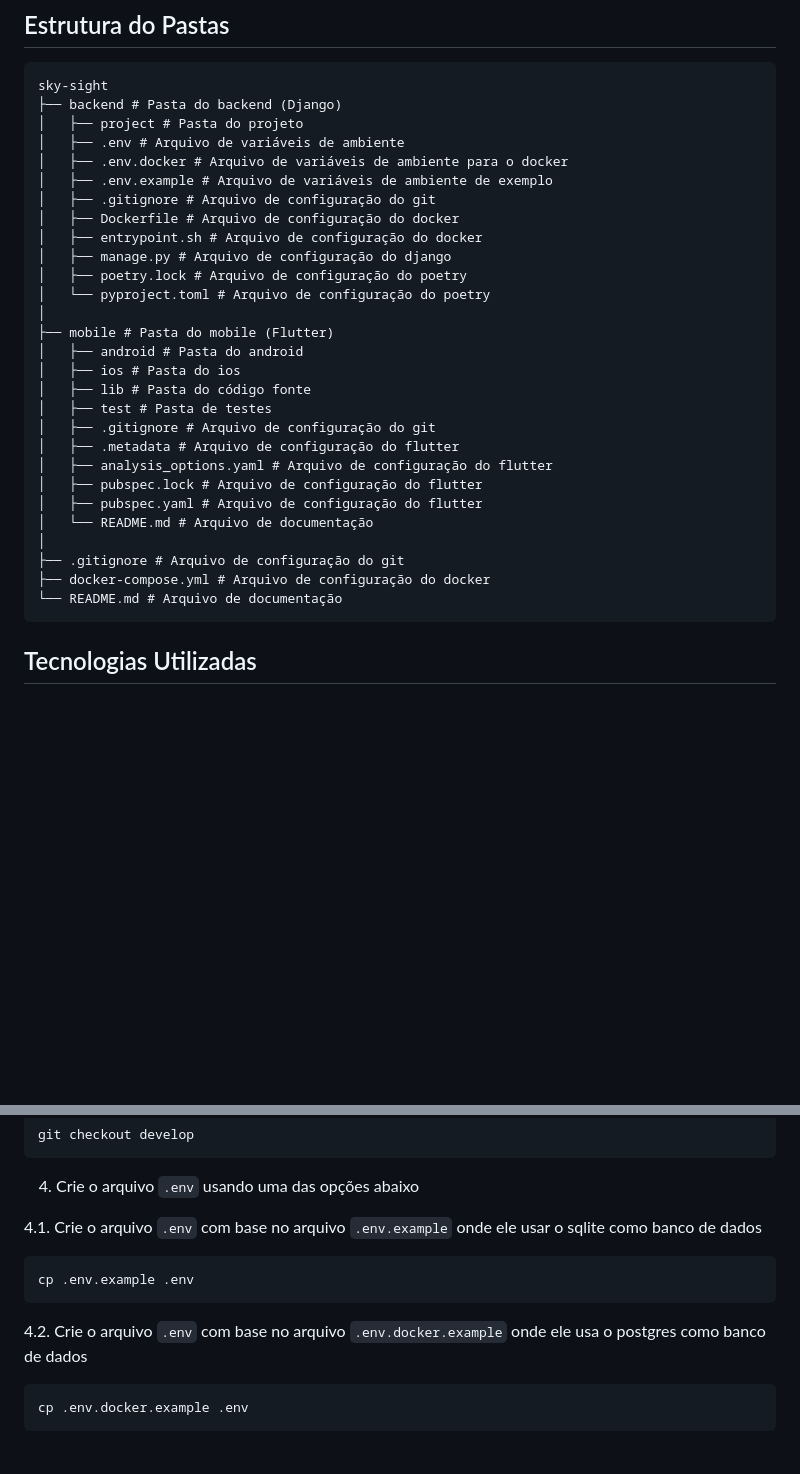
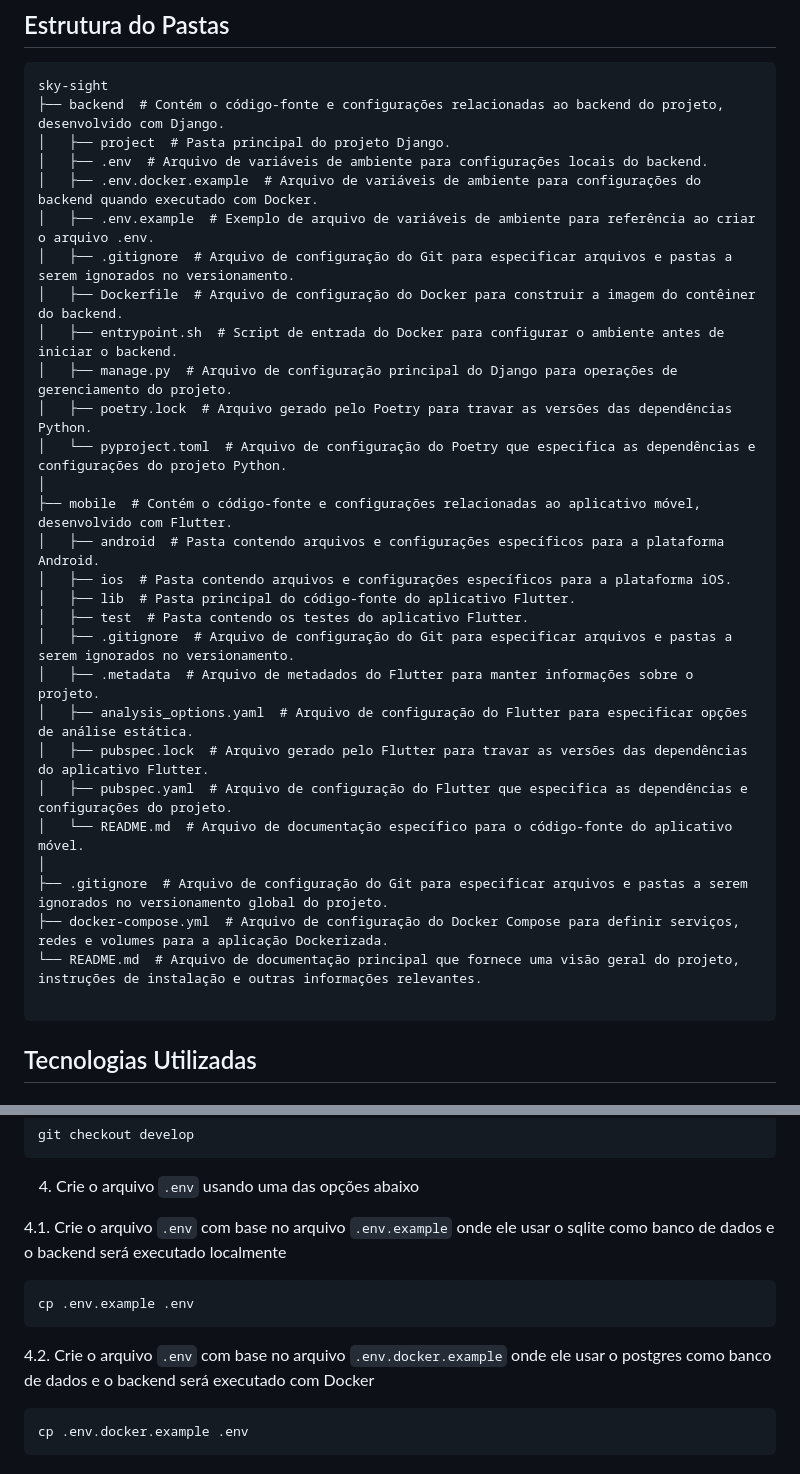
Before and after one commit to rafaelmachadobr/sky-sight, a Markdown page: README.md, 2 parts joined by grey strips. Rendered like a GitHub page; blank space fills up the shorter version.

Commit message:
fix: update Folder Structure comments

````diff
--- a/README.md
+++ b/README.md
@@ -8,33 +8,34 @@ Sky Sight é um projeto que tem como objetivo mostrar a previsão do tempo do pa
 
 ```
 sky-sight
-├── backend # Pasta do backend (Django)
-│   ├── project # Pasta do projeto
-│   ├── .env # Arquivo de variáveis de ambiente
-│   ├── .env.docker # Arquivo de variáveis de ambiente para o docker
-│   ├── .env.example # Arquivo de variáveis de ambiente de exemplo
-│   ├── .gitignore # Arquivo de configuração do git
-│   ├── Dockerfile # Arquivo de configuração do docker
-│   ├── entrypoint.sh # Arquivo de configuração do docker
-│   ├── manage.py # Arquivo de configuração do django
-│   ├── poetry.lock # Arquivo de configuração do poetry
-│   └── pyproject.toml # Arquivo de configuração do poetry
+├── backend  # Contém o código-fonte e configurações relacionadas ao backend do projeto, desenvolvido com Django.
+│   ├── project  # Pasta principal do projeto Django.
+│   ├── .env  # Arquivo de variáveis de ambiente para configurações locais do backend.
+│   ├── .env.docker.example  # Arquivo de variáveis de ambiente para configurações do backend quando executado com Docker.
+│   ├── .env.example  # Exemplo de arquivo de variáveis de ambiente para referência ao criar o arquivo .env.
+│   ├── .gitignore  # Arquivo de configuração do Git para especificar arquivos e pastas a serem ignorados no versionamento.
+│   ├── Dockerfile  # Arquivo de configuração do Docker para construir a imagem do contêiner do backend.
+│   ├── entrypoint.sh  # Script de entrada do Docker para configurar o ambiente antes de iniciar o backend.
+│   ├── manage.py  # Arquivo de configuração principal do Django para operações de gerenciamento do projeto.
+│   ├── poetry.lock  # Arquivo gerado pelo Poetry para travar as versões das dependências Python.
+│   └── pyproject.toml  # Arquivo de configuração do Poetry que especifica as dependências e configurações do projeto Python.
 │
-├── mobile # Pasta do mobile (Flutter)
-│   ├── android # Pasta do android
-│   ├── ios # Pasta do ios
-│   ├── lib # Pasta do código fonte
-│   ├── test # Pasta de testes
-│   ├── .gitignore # Arquivo de configuração do git
-│   ├── .metadata # Arquivo de configuração do flutter
-│   ├── analysis_options.yaml # Arquivo de configuração do flutter
-│   ├── pubspec.lock # Arquivo de configuração do flutter
-│   ├── pubspec.yaml # Arquivo de configuração do flutter
-│   └── README.md # Arquivo de documentação
+├── mobile  # Contém o código-fonte e configurações relacionadas ao aplicativo móvel, desenvolvido com Flutter.
+│   ├── android  # Pasta contendo arquivos e configurações específicos para a plataforma Android.
+│   ├── ios  # Pasta contendo arquivos e configurações específicos para a plataforma iOS.
+│   ├── lib  # Pasta principal do código-fonte do aplicativo Flutter.
+│   ├── test  # Pasta contendo os testes do aplicativo Flutter.
+│   ├── .gitignore  # Arquivo de configuração do Git para especificar arquivos e pastas a serem ignorados no versionamento.
+│   ├── .metadata  # Arquivo de metadados do Flutter para manter informações sobre o projeto.
+│   ├── analysis_options.yaml  # Arquivo de configuração do Flutter para especificar opções de análise estática.
+│   ├── pubspec.lock  # Arquivo gerado pelo Flutter para travar as versões das dependências do aplicativo Flutter.
+│   ├── pubspec.yaml  # Arquivo de configuração do Flutter que especifica as dependências e configurações do projeto.
+│   └── README.md  # Arquivo de documentação específico para o código-fonte do aplicativo móvel.
 │
-├── .gitignore # Arquivo de configuração do git
-├── docker-compose.yml # Arquivo de configuração do docker
-└── README.md # Arquivo de documentação
+├── .gitignore  # Arquivo de configuração do Git para especificar arquivos e pastas a serem ignorados no versionamento global do projeto.
+├── docker-compose.yml  # Arquivo de configuração do Docker Compose para definir serviços, redes e volumes para a aplicação Dockerizada.
+└── README.md  # Arquivo de documentação principal que fornece uma visão geral do projeto, instruções de instalação e outras informações relevantes.
+
 ```
 
 ## Tecnologias Utilizadas
@@ -96,13 +97,13 @@ git checkout develop
 
 4. Crie o arquivo `.env` usando uma das opções abaixo
 
-4.1. Crie o arquivo `.env` com base no arquivo `.env.example` onde ele usar o sqlite como banco de dados
+4.1. Crie o arquivo `.env` com base no arquivo `.env.example` onde ele usar o sqlite como banco de dados e o backend será executado localmente
 
 ```bash
 cp .env.example .env
 ```
 
-4.2. Crie o arquivo `.env` com base no arquivo `.env.docker.example` onde ele usa o postgres como banco de dados
+4.2. Crie o arquivo `.env` com base no arquivo `.env.docker.example` onde ele usar o postgres como banco de dados e o backend será executado com Docker
 
 ```bash
 cp .env.docker.example .env
````
